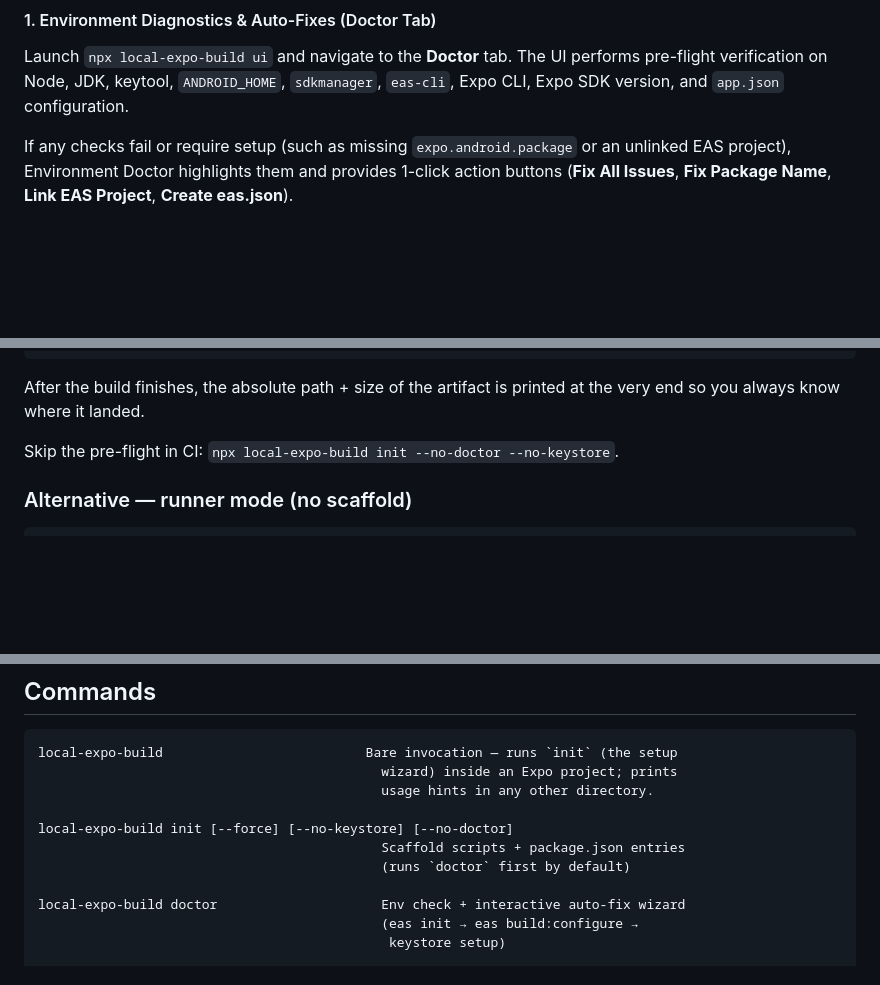
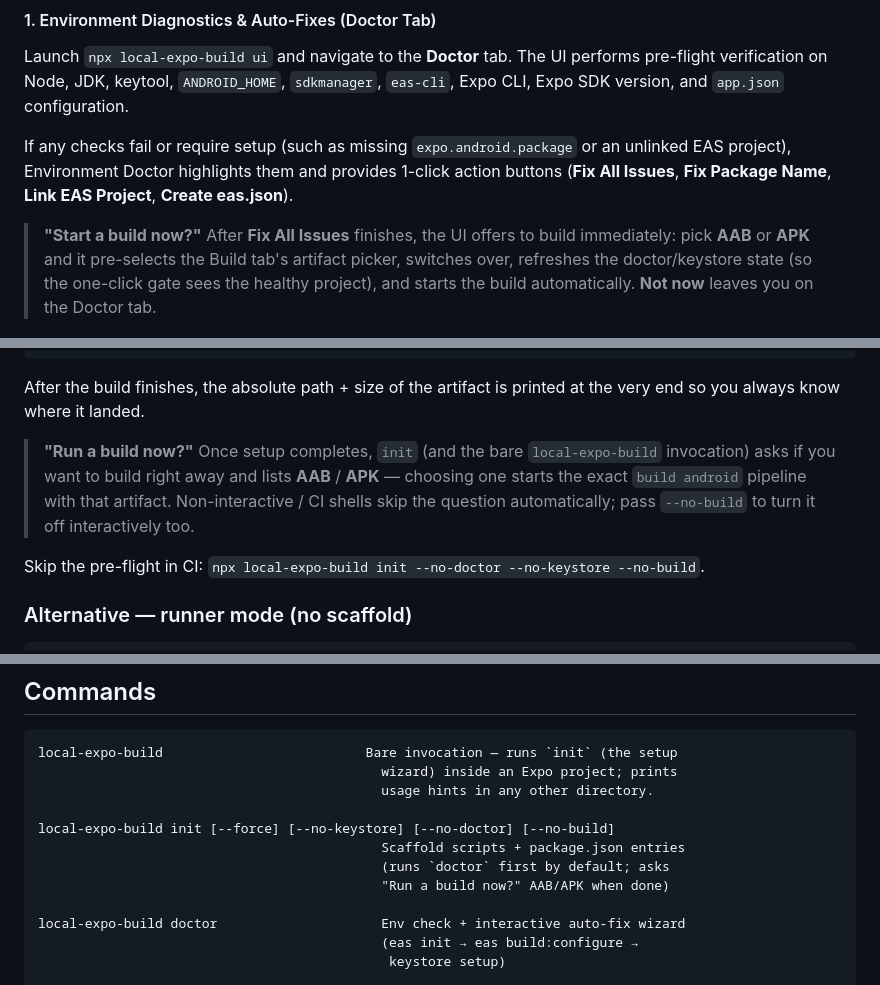
Before and after one commit to nikhild64/local-expo-build, a Markdown page: README.md, 3 parts joined by grey strips. Rendered like a GitHub page; blank space fills up the shorter version.

Commit message:
docs: document the one-shot build offers after setup
CHANGELOG gains an "One-shot build offers after setup" entry covering the
CLI init "Run a build now?" (AAB/APK list, then the shared build android
pipeline) and the UI's "Start a build now?" after Fix All Issues on the
Doctor tab. README documents both flows, adds --no-build to the init
command table and the CI one-liner, and explains the pre-selected artifact
picker + state refresh in the Doctor tab walkthrough.

```diff
--- a/README.md
+++ b/README.md
@@ -82,6 +82,12 @@ Launch `npx local-expo-build ui` and navigate to the **Doctor** tab. The UI perf
 
 If any checks fail or require setup (such as missing `expo.android.package` or an unlinked EAS project), Environment Doctor highlights them and provides 1-click action buttons (**Fix All Issues**, **Fix Package Name**, **Link EAS Project**, **Create eas.json**).
 
+> **"Start a build now?"** After **Fix All Issues** finishes, the UI offers to
+> build immediately: pick **AAB** or **APK** and it pre-selects the Build
+> tab's artifact picker, switches over, refreshes the doctor/keystore state
+> (so the one-click gate sees the healthy project), and starts the build
+> automatically. **Not now** leaves you on the Doctor tab.
+
 ![Doctor Tab - Environment Diagnostics & Issues](https://raw.githubusercontent.com/nikhild64/local-expo-build/main/assets/screenshots/doctor-issues.png)
 
 Once issues are resolved, the status banner switches to **"All environment checks passed! You are ready to build."** with green **PASS** badges across all environment cards.
@@ -156,7 +162,13 @@ npm run build:android:apk     # release APK → android/app/build/outputs/apk/re
 
 After the build finishes, the absolute path + size of the artifact is printed at the very end so you always know where it landed.
 
-Skip the pre-flight in CI: `npx local-expo-build init --no-doctor --no-keystore`.
+> **"Run a build now?"** Once setup completes, `init` (and the bare
+> `local-expo-build` invocation) asks if you want to build right away and
+> lists **AAB** / **APK** — choosing one starts the exact `build android`
+> pipeline with that artifact. Non-interactive / CI shells skip the question
+> automatically; pass `--no-build` to turn it off interactively too.
+
+Skip the pre-flight in CI: `npx local-expo-build init --no-doctor --no-keystore --no-build`.
 
 ### Alternative — runner mode (no scaffold)
 
@@ -174,9 +186,10 @@ local-expo-build                          Bare invocation — runs `init` (the s
                                             wizard) inside an Expo project; prints
                                             usage hints in any other directory.
 
-local-expo-build init [--force] [--no-keystore] [--no-doctor]
+local-expo-build init [--force] [--no-keystore] [--no-doctor] [--no-build]
                                             Scaffold scripts + package.json entries
-                                            (runs `doctor` first by default)
+                                            (runs `doctor` first by default; asks
+                                            "Run a build now?" AAB/APK when done)
 
 local-expo-build doctor                     Env check + interactive auto-fix wizard
                                             (eas init → eas build:configure →
```
Also changed, not shown: CHANGELOG.md (+10 -0 lines).
